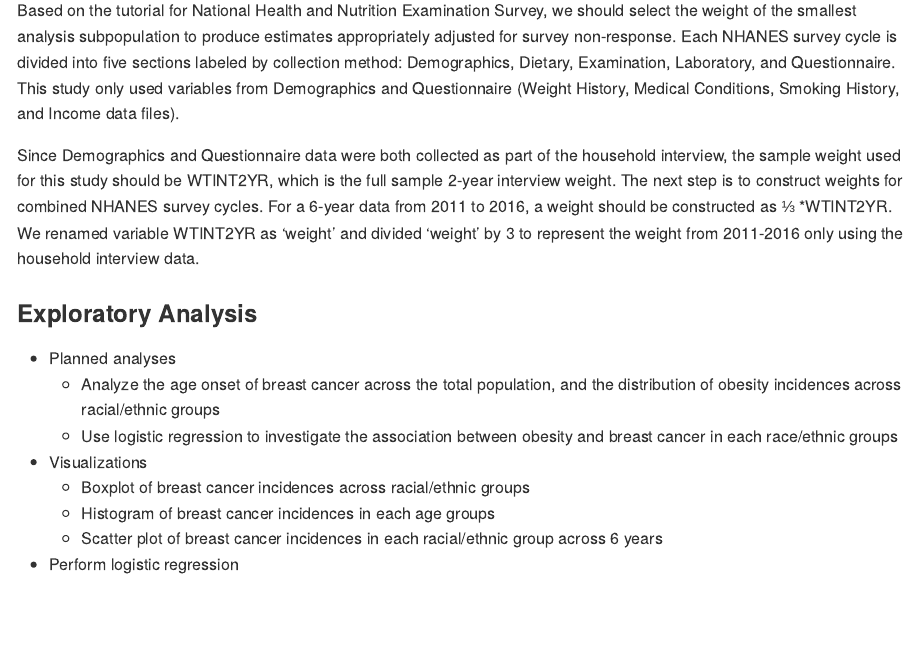
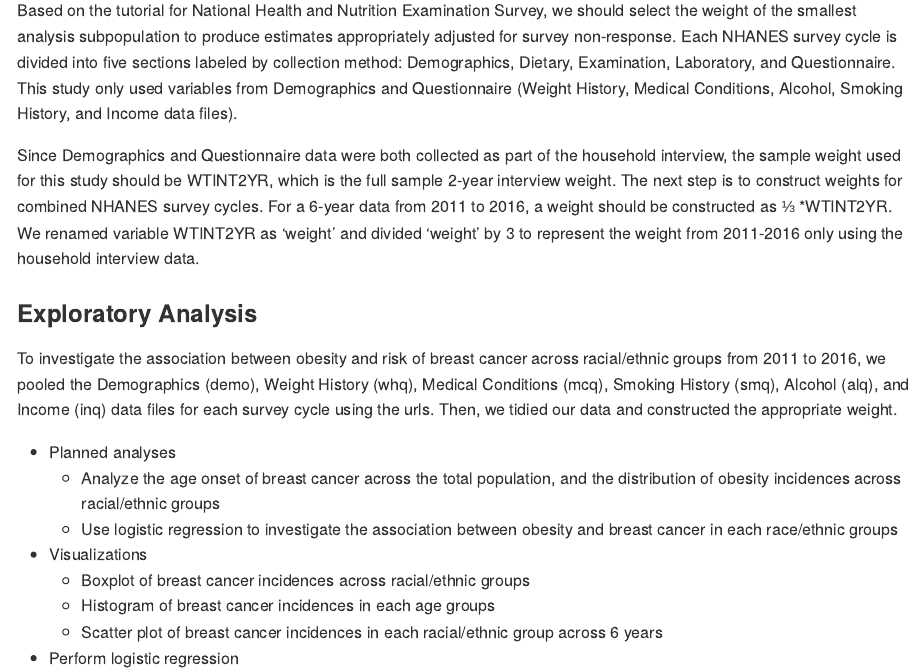
Before and after one commit to st3117/final_project, an R Markdown document (final_project.Rmd): the page in a window 1100 px wide, from 1170 px down. Rendered offline with R 4.5, knitr and Pandoc, with nearby package versions.

Commit message:
Few changes on methods/analysis

```diff
--- a/final_project.Rmd
+++ b/final_project.Rmd
@@ -44,12 +44,14 @@ We cleaned our data from NHANES website from year 2011-2016, first we imported s
 ### Weighting in NHANES Dataset
 Weights variables were created in NHANES dataset to analyze NHANES dataset to account for the complex survey design. NHANES survey consists initial in-home interview, Mobile Examination Centers (MEC) examinations and follow-up questionnaires. The base weights were adjusted for nonresponse to the in-home interview when creating interview weights, and further adjusted for non-response to the MEC exam when creating exam weights. Therefore, to correctly analyze NHANES dataset, we need to consider the effects of weighting on our sample to make a better estimate for the population before we start our analysis.
 
-Based on the tutorial for National Health and Nutrition Examination Survey, we should select the weight of the smallest analysis subpopulation to produce estimates appropriately adjusted for survey non-response. Each NHANES survey cycle is divided into five sections labeled by collection method: Demographics, Dietary, Examination, Laboratory, and Questionnaire. This study only used variables from Demographics and Questionnaire (Weight History, Medical Conditions, Smoking History, and Income data files).
+Based on the tutorial for National Health and Nutrition Examination Survey, we should select the weight of the smallest analysis subpopulation to produce estimates appropriately adjusted for survey non-response. Each NHANES survey cycle is divided into five sections labeled by collection method: Demographics, Dietary, Examination, Laboratory, and Questionnaire. This study only used variables from Demographics and Questionnaire (Weight History, Medical Conditions, Alcohol, Smoking History, and Income data files).
 
 Since Demographics and Questionnaire data were both collected as part of the household interview, the sample weight used for this study should be WTINT2YR, which is the full sample 2-year interview weight. The next step is to construct weights for combined NHANES survey cycles. For a 6-year data from 2011 to 2016, a weight should be constructed as ⅓ *WTINT2YR. We renamed variable WTINT2YR as ‘weight’ and divided ‘weight’ by 3 to represent the weight from 2011-2016 only using the household interview data.
 
 
 ### Exploratory Analysis
+
+To investigate the association between obesity and risk of breast cancer across racial/ethnic groups from 2011 to 2016, we pooled the Demographics (demo), Weight History (whq), Medical Conditions (mcq), Smoking History (smq), Alcohol (alq), and Income (inq) data files for each survey cycle using the urls. Then, we tidied our data and constructed the appropriate weight.
 
 * Planned analyses
     + Analyze the age onset of breast cancer across the total population, and the distribution of obesity incidences across racial/ethnic groups
```
